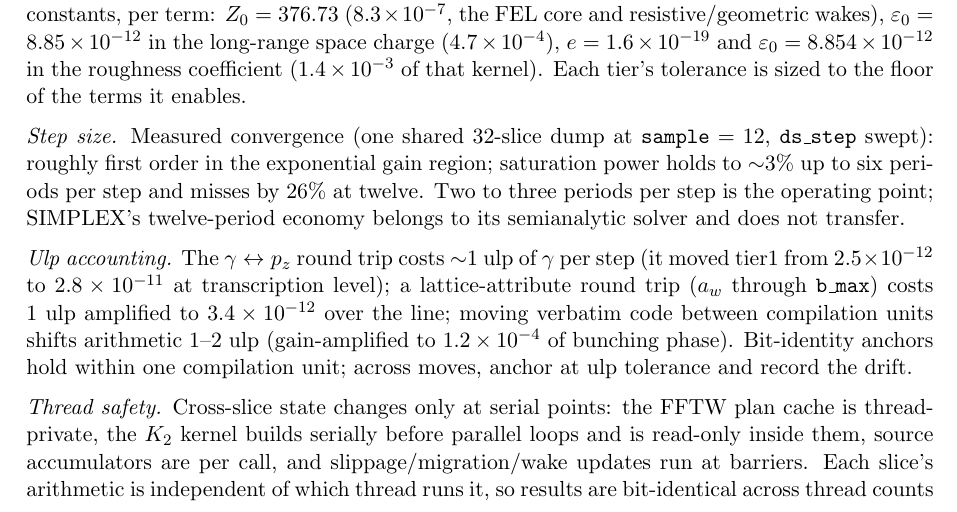
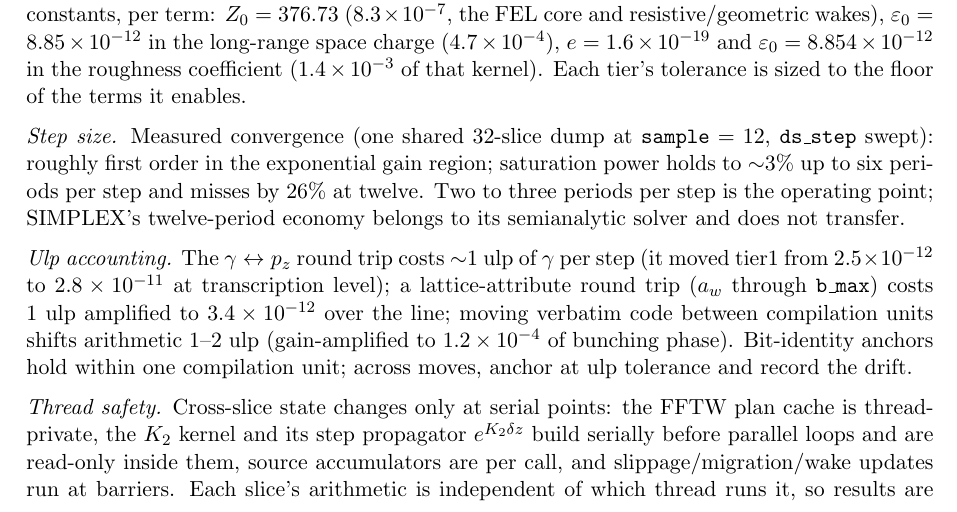
Before and after one commit to ChristopherMayes/lucifer, a LaTeX document (lucifer/doc/fel-physics.tex): part of page 10 of 11, cut so that both start at the same text. Compiled offline with pdfLaTeX.

Commit message:
Cache the field propagator and shortrange invariants.
Two more redundancies from the performance survey, both bit-identical
by construction and proved so.

1. fel_field_step rebuilt exp(K2*delz), 65k complex exponentials at
ngrid = 255, for every slice of every step, though delz is constant
across each caller's whole parallel loop. dz now joins the kernel-cache
key: fel_field_kernel_init builds fel_exp_k2 once, serially, per
(grid, ks, dz), and fel_field_step multiplies by the cached array.
About 2e9 redundant trig evaluations gone from the benchmark line. The
serial-build, read-only-in-parallel thread design is unchanged.

2. fel_shortrange_ez computed the harmonic phasors separately on both
sides of the tridiagonal solve, neither depending on m or the loop
side. The phasors are now cached per (particle, l) beside the theta_p
fill, the source side taking their exact conjugates (conjg is exact).
The weighted source constant is hoisted to econst_p(ip). This takes
the solver's per-particle trig from 12 evaluations per step to 2 at
the benchmark's nz = 2, nphi = 1.

Surveyed and deliberately left: fel_und_coupling per slice-step
(milliseconds total), fel_grid_weights' per-particle shape derivation
(same module, likely inlined), and per-call crsource/ez allocations
(thread safety by design).

Validated: every tier bit for bit at its exact number, regression 52
passed, 3 skipped, both trees.

Co-Authored-By: Claude Fable 5 <noreply@anthropic.com>

```diff
--- a/lucifer/doc/fel-physics.tex
+++ b/lucifer/doc/fel-physics.tex
@@ -655,9 +655,9 @@ within one compilation unit; across moves, anchor at ulp tolerance and record th
 drift.
 
 \emph{Thread safety.} Cross-slice state changes only at serial points: the FFTW plan
-cache is threadprivate, the $K_2$ kernel builds serially before parallel loops and is
-read-only inside them, source accumulators are per call, and slippage/migration/wake
-updates run at barriers. Each slice's arithmetic is independent of which thread runs
+cache is threadprivate, the $K_2$ kernel and its step propagator $e^{K_2\delta z}$
+build serially before parallel loops and are read-only inside them, source
+accumulators are per call, and slippage/migration/wake updates run at barriers. Each slice's arithmetic is independent of which thread runs
 it, so results are bit-identical across thread counts --- a gated property, and the
 only instrument that catches shared-accumulator races (invisible to every
 single-threaded check).
```
Also changed, not shown: 2 other files.
